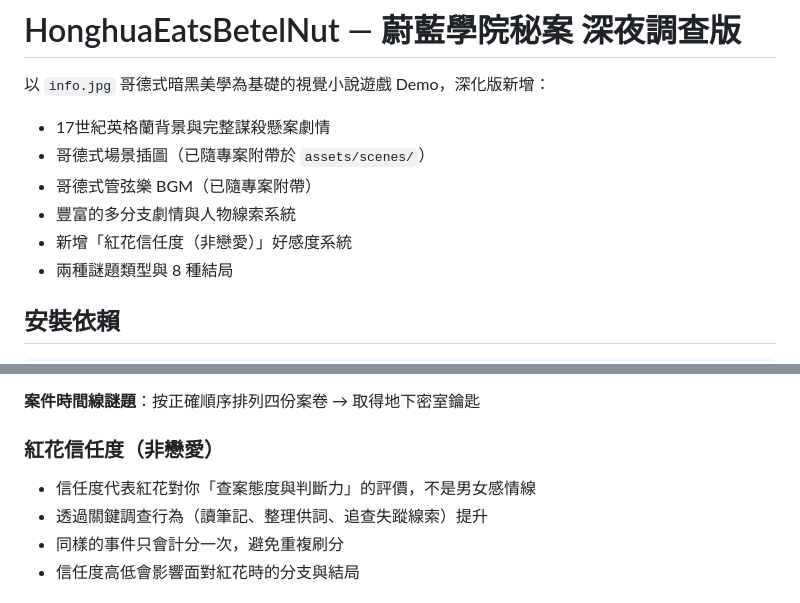
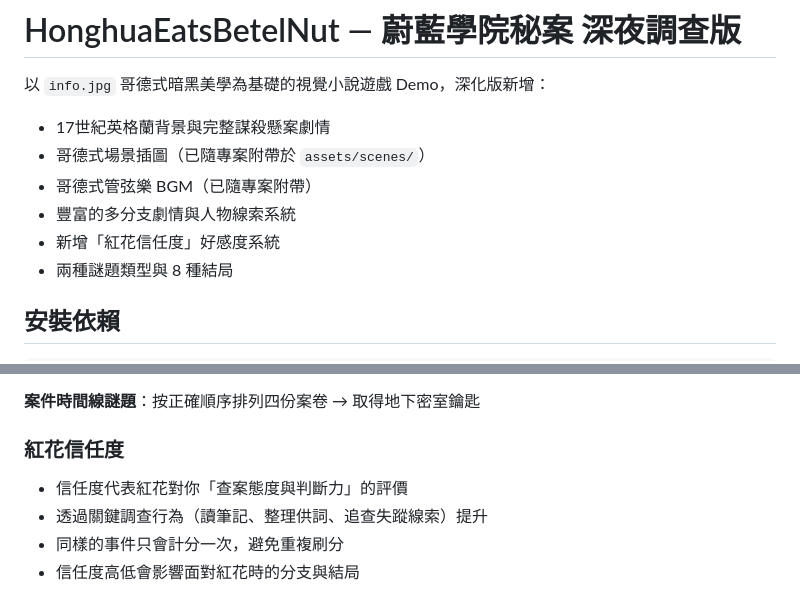
Before and after one commit to easychiu/HonghuaEatsBetelNut, a Markdown page: README.md, 2 parts joined by grey strips. Drawn GitHub-style.

Commit message:
remove (非戀愛) qualifier from README
Agent-Logs-Url: https://github.com/easychiu/HonghuaEatsBetelNut/sessions/48510d5a-f164-478a-83fb-41ab9378395d

Co-authored-by: easychiu <21554359+easychiu@users.noreply.github.com>

```diff
--- a/README.md
+++ b/README.md
@@ -6,7 +6,7 @@
 - 哥德式場景插圖（已隨專案附帶於 `assets/scenes/`）
 - 哥德式管弦樂 BGM（已隨專案附帶）
 - 豐富的多分支劇情與人物線索系統
-- 新增「紅花信任度（非戀愛）」好感度系統
+- 新增「紅花信任度」好感度系統
 - 兩種謎題類型與 8 種結局
 
 ## 安裝依賴
@@ -108,9 +108,9 @@ python generate_assets.py --bgm-only
 
 **案件時間線謎題**：按正確順序排列四份案卷 → 取得地下密室鑰匙
 
-### 紅花信任度（非戀愛）
+### 紅花信任度
 
-- 信任度代表紅花對你「查案態度與判斷力」的評價，不是男女感情線
+- 信任度代表紅花對你「查案態度與判斷力」的評價
 - 透過關鍵調查行為（讀筆記、整理供詞、追查失蹤線索）提升
 - 同樣的事件只會計分一次，避免重複刷分
 - 信任度高低會影響面對紅花時的分支與結局
```
